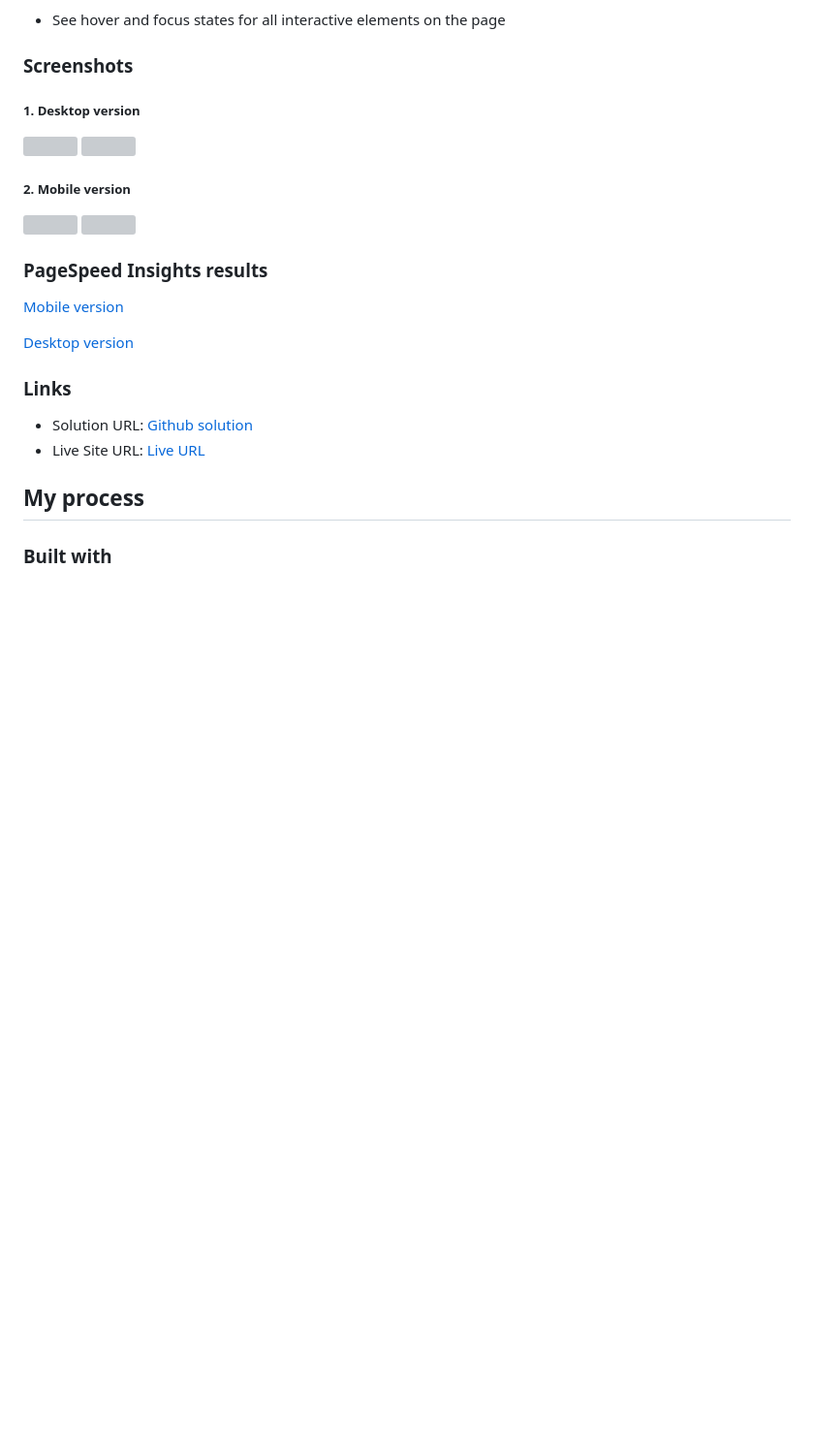
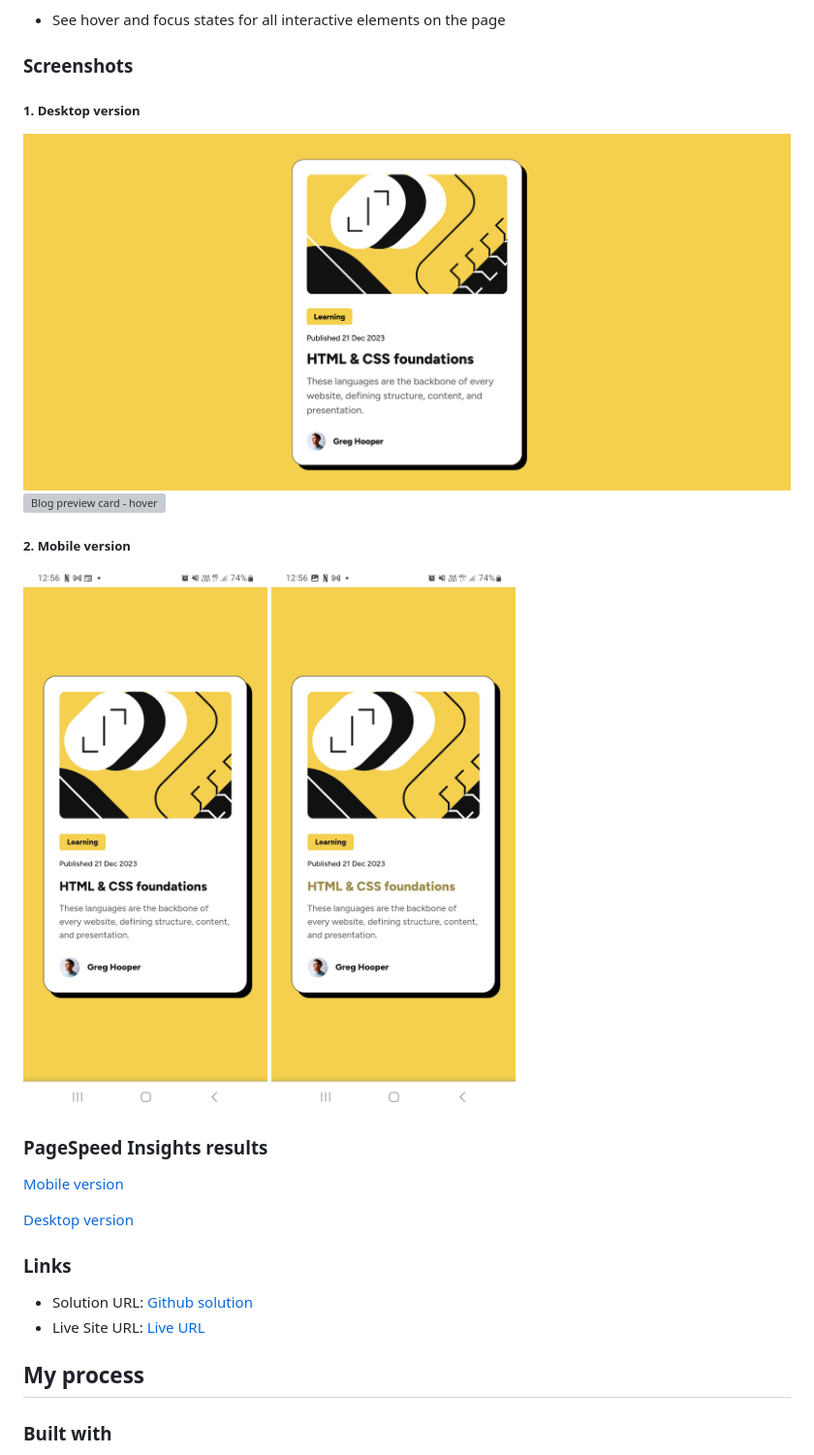
Before and after one commit to rupali317/blog-preview-card-main, a Markdown page: README.md, the part around the change printed below. Shown: that part at 97% size. Drawn GitHub-style; pictures changed too: assets/screenshots/desktop/Blog-preview-card-default.png (added), assets/screenshots/mobile/Blog-preview-card-default.jpg (added), assets/screenshots/mobile/Blog-preview-card-hover.jpg (added); blank space fills up the shorter version; grey boxes are pictures that could not be loaded.

```diff
--- a/README.md
+++ b/README.md
@@ -30,13 +30,13 @@ Users should be able to:
 
 ##### 1. Desktop version
 
-![]()
-![]()
+![Blog preview card - default](./assets/screenshots/desktop/Blog-preview-card-default.png)
+![Blog preview card - hover](./assets/screenshots/desktop/Blog-preview-card-hover.png)
 
 ##### 2. Mobile version
 
-![]()
-![]()
+![Blog preview card - default](./assets/screenshots/mobile/Blog-preview-card-default.jpg)
+![Blog preview card - hover](./assets/screenshots/mobile/Blog-preview-card-hover.jpg)
 
 ### PageSpeed Insights results
 
```
Also changed, not shown: other parts of README.md (+4 -4 lines), assets/screenshots/desktop/Blog-preview-card-hover.PNG (added).
